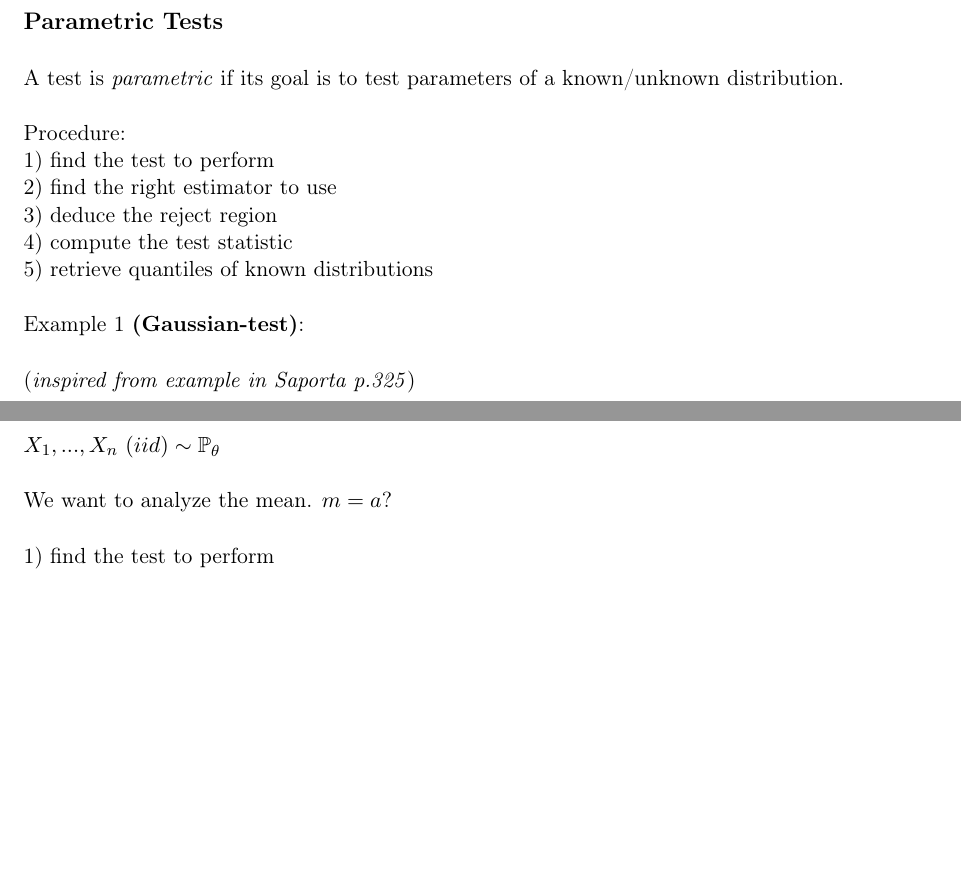
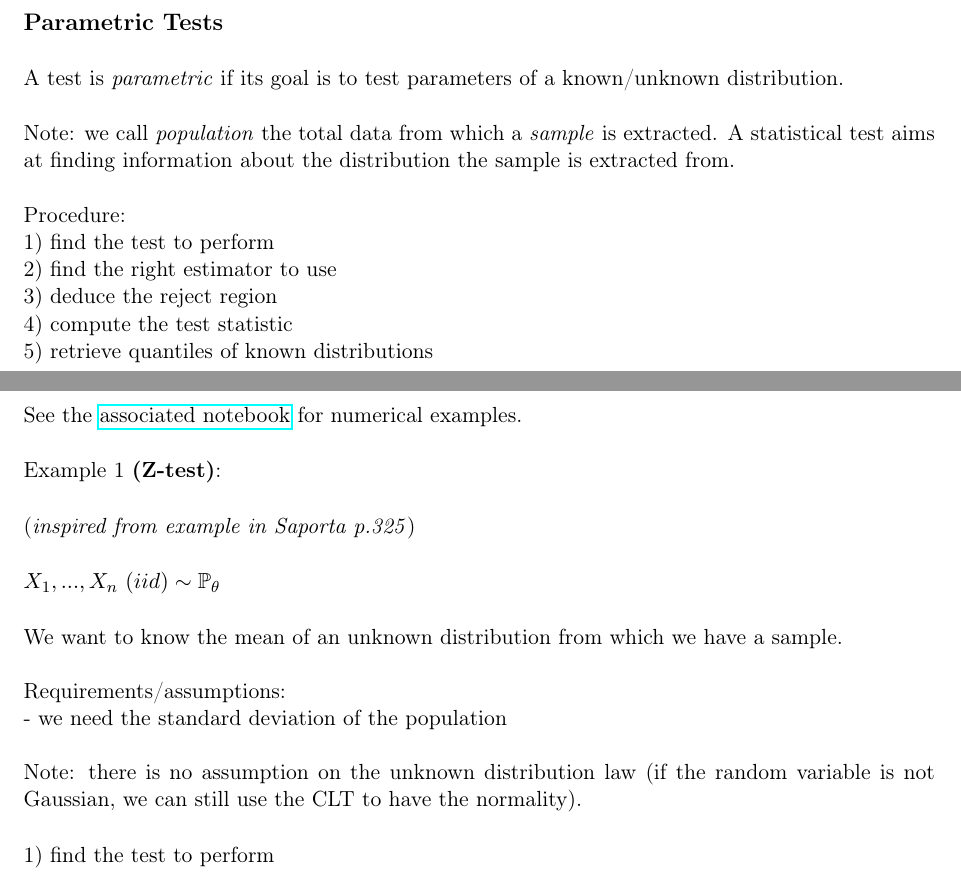
Before and after one commit to savoga/maths-for-data-science, a LaTeX document (Stats/Stats_GS_Tex.tex, which reads Stats/Parametric_Tests.tex): two parts of pages 8 and 9 of 25, joined at a grey line, cut so that both start at the same text, the shorter picture padded with empty space. Compiled offline with pdfLaTeX.

Commit message:
clarify Ztest

```diff
--- a/Stats/Parametric_Tests.tex
+++ b/Stats/Parametric_Tests.tex
@@ -2,7 +2,9 @@
 
 \vspace{5mm}
 
-A test is \textit{parametric} if its goal is to test parameters of a known/unknown distribution.
+A test is \textit{parametric} if its goal is to test parameters of a known/unknown distribution. \\
+
+Note: we call \textit{population} the total data from which a \textit{sample} is extracted. A statistical test aims at finding information about the distribution the sample is extracted from.
 
 \vspace{5mm}
 
@@ -20,7 +22,11 @@ Procedure:
 
 \vspace{5mm}
 
-Example 1 \textbf{(\textbf{Gaussian-test})}:
+See the \href{https://github.com/savoga/various_projects/blob/master/statistical_testing.ipynb}{associated notebook} for numerical examples.
+
+\vspace{5mm}
+
+Example 1 \textbf{(\textbf{Z-test})}:
 
 \vspace{5mm}
 
@@ -32,7 +38,13 @@ $X_1,...,X_n~(iid)\sim \mathbb{P_\theta}$
 
 \vspace{5mm}
 
-We want to analyze the mean. $m=a$?
+We want to know the mean of an unknown distribution from which we have a sample. \\
+
+Requirements/assumptions:
+
+- we need the standard deviation of the population \\
+
+Note: there is no assumption on the unknown distribution law (if the random variable is not Gaussian, we can still use the CLT to have the normality).
 
 \vspace{5mm}
 
```
Also changed, not shown: Stats/Stats_GS_Tex.pdf, Stats/Parametric_Tests.tex (12 more changed lines).
